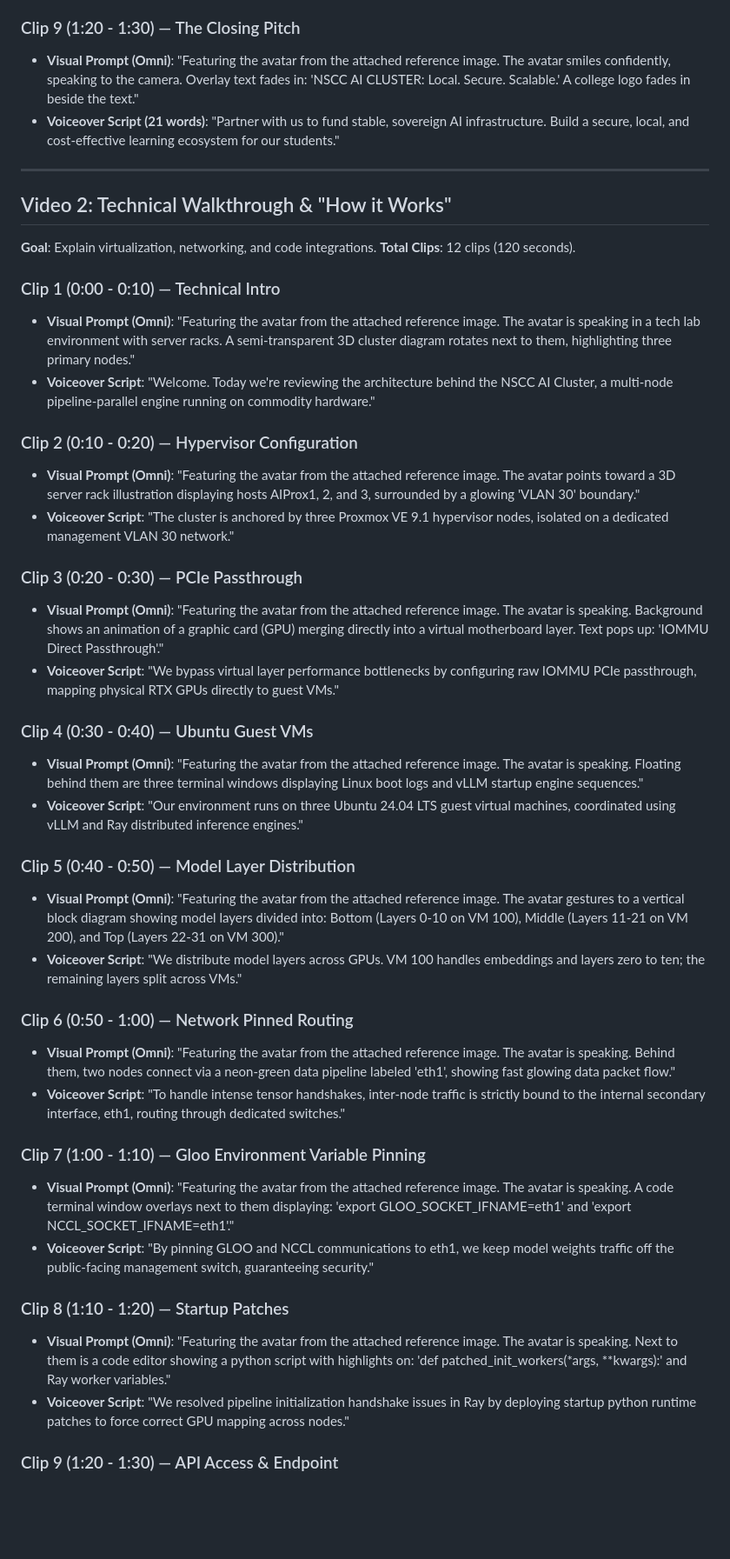
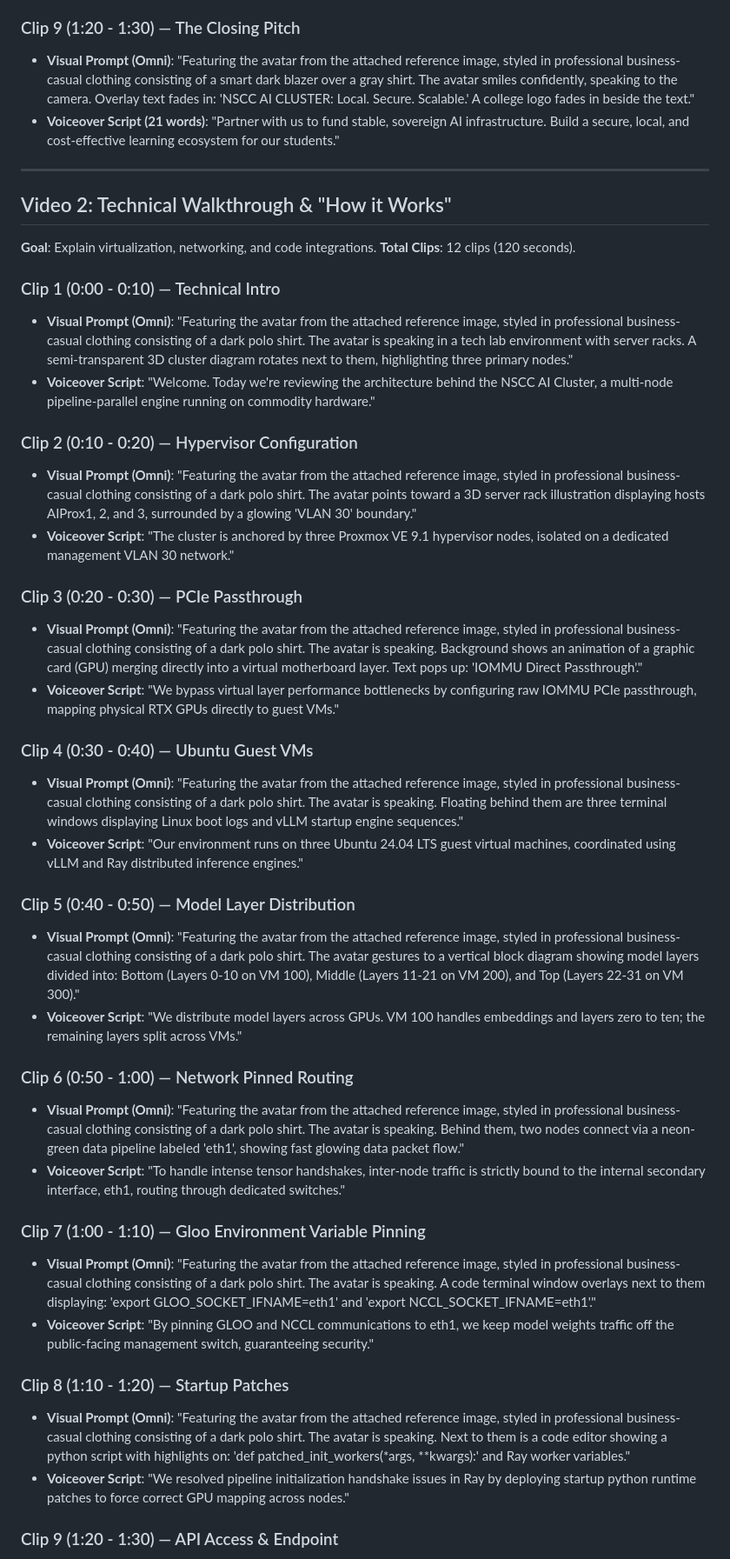
Before and after one commit to redmondmj/nscc-ai-cluster-poc, a Markdown page: video_prompts.md, the part around one of its changes. Shown at 87% size. GitHub-like rendering; blank space fills up the shorter version.

```diff
--- a/video_prompts.md
+++ b/video_prompts.md
@@ -60,7 +58,7 @@ This tells Google Omni to use your uploaded image as the visual identity, while
 
 ### Clip 9 (1:20 - 1:30) — The Closing Pitch
 * **Visual Prompt (Omni)**:
-  "Featuring the avatar from the attached reference image. The avatar smiles confidently, speaking to the camera. Overlay text fades in: 'NSCC AI CLUSTER: Local. Secure. Scalable.' A college logo fades in beside the text."
+  "Featuring the avatar from the attached reference image, styled in professional business-casual clothing consisting of a smart dark blazer over a gray shirt. The avatar smiles confidently, speaking to the camera. Overlay text fades in: 'NSCC AI CLUSTER: Local. Secure. Scalable.' A college logo fades in beside the text."
 * **Voiceover Script (21 words)**:
   "Partner with us to fund stable, sovereign AI infrastructure. Build a secure, local, and cost-effective learning ecosystem for our students."
 
@@ -72,49 +70,49 @@ This tells Google Omni to use your uploaded image as the visual identity, while
 
 ### Clip 1 (0:00 - 0:10) — Technical Intro
 * **Visual Prompt (Omni)**:
-  "Featuring the avatar from the attached reference image. The avatar is speaking in a tech lab environment with server racks. A semi-transparent 3D cluster diagram rotates next to them, highlighting three primary nodes."
+  "Featuring the avatar from the attached reference image, styled in professional business-casual clothing consisting of a dark polo shirt. The avatar is speaking in a tech lab environment with server racks. A semi-transparent 3D cluster diagram rotates next to them, highlighting three primary nodes."
 * **Voiceover Script**:
   "Welcome. Today we're reviewing the architecture behind the NSCC AI Cluster, a multi-node pipeline-parallel engine running on commodity hardware."
 
 ### Clip 2 (0:10 - 0:20) — Hypervisor Configuration
 * **Visual Prompt (Omni)**:
-  "Featuring the avatar from the attached reference image. The avatar points toward a 3D server rack illustration displaying hosts AIProx1, 2, and 3, surrounded by a glowing 'VLAN 30' boundary."
+  "Featuring the avatar from the attached reference image, styled in professional business-casual clothing consisting of a dark polo shirt. The avatar points toward a 3D server rack illustration displaying hosts AIProx1, 2, and 3, surrounded by a glowing 'VLAN 30' boundary."
 * **Voiceover Script**:
   "The cluster is anchored by three Proxmox VE 9.1 hypervisor nodes, isolated on a dedicated management VLAN 30 network."
 
 ### Clip 3 (0:20 - 0:30) — PCIe Passthrough
 * **Visual Prompt (Omni)**:
-  "Featuring the avatar from the attached reference image. The avatar is speaking. Background shows an animation of a graphic card (GPU) merging directly into a virtual motherboard layer. Text pops up: 'IOMMU Direct Passthrough'."
+  "Featuring the avatar from the attached reference image, styled in professional business-casual clothing consisting of a dark polo shirt. The avatar is speaking. Background shows an animation of a graphic card (GPU) merging directly into a virtual motherboard layer. Text pops up: 'IOMMU Direct Passthrough'."
 * **Voiceover Script**:
   "We bypass virtual layer performance bottlenecks by configuring raw IOMMU PCIe passthrough, mapping physical RTX GPUs directly to guest VMs."
 
 ### Clip 4 (0:30 - 0:40) — Ubuntu Guest VMs
 * **Visual Prompt (Omni)**:
-  "Featuring the avatar from the attached reference image. The avatar is speaking. Floating behind them are three terminal windows displaying Linux boot logs and vLLM startup engine sequences."
+  "Featuring the avatar from the attached reference image, styled in professional business-casual clothing consisting of a dark polo shirt. The avatar is speaking. Floating behind them are three terminal windows displaying Linux boot logs and vLLM startup engine sequences."
 * **Voiceover Script**:
   "Our environment runs on three Ubuntu 24.04 LTS guest virtual machines, coordinated using vLLM and Ray distributed inference engines."
 
 ### Clip 5 (0:40 - 0:50) — Model Layer Distribution
 * **Visual Prompt (Omni)**:
-  "Featuring the avatar from the attached reference image. The avatar gestures to a vertical block diagram showing model layers divided into: Bottom (Layers 0-10 on VM 100), Middle (Layers 11-21 on VM 200), and Top (Layers 22-31 on VM 300)."
+  "Featuring the avatar from the attached reference image, styled in professional business-casual clothing consisting of a dark polo shirt. The avatar gestures to a vertical block diagram showing model layers divided into: Bottom (Layers 0-10 on VM 100), Middle (Layers 11-21 on VM 200), and Top (Layers 22-31 on VM 300)."
 * **Voiceover Script**:
   "We distribute model layers across GPUs. VM 100 handles embeddings and layers zero to ten; the remaining layers split across VMs."
 
 ### Clip 6 (0:50 - 1:00) — Network Pinned Routing
 * **Visual Prompt (Omni)**:
-  "Featuring the avatar from the attached reference image. The avatar is speaking. Behind them, two nodes connect via a neon-green data pipeline labeled 'eth1', showing fast glowing data packet flow."
+  "Featuring the avatar from the attached reference image, styled in professional business-casual clothing consisting of a dark polo shirt. The avatar is speaking. Behind them, two nodes connect via a neon-green data pipeline labeled 'eth1', showing fast glowing data packet flow."
 * **Voiceover Script**:
   "To handle intense tensor handshakes, inter-node traffic is strictly bound to the internal secondary interface, eth1, routing through dedicated switches."
 
 ### Clip 7 (1:00 - 1:10) — Gloo Environment Variable Pinning
 * **Visual Prompt (Omni)**:
-  "Featuring the avatar from the attached reference image. The avatar is speaking. A code terminal window overlays next to them displaying: 'export GLOO_SOCKET_IFNAME=eth1' and 'export NCCL_SOCKET_IFNAME=eth1'."
+  "Featuring the avatar from the attached reference image, styled in professional business-casual clothing consisting of a dark polo shirt. The avatar is speaking. A code terminal window overlays next to them displaying: 'export GLOO_SOCKET_IFNAME=eth1' and 'export NCCL_SOCKET_IFNAME=eth1'."
 * **Voiceover Script**:
   "By pinning GLOO and NCCL communications to eth1, we keep model weights traffic off the public-facing management switch, guaranteeing security."
 
 ### Clip 8 (1:10 - 1:20) — Startup Patches
 * **Visual Prompt (Omni)**:
-  "Featuring the avatar from the attached reference image. The avatar is speaking. Next to them is a code editor showing a python script with highlights on: 'def patched_init_workers(*args, **kwargs):' and Ray worker variables."
+  "Featuring the avatar from the attached reference image, styled in professional business-casual clothing consisting of a dark polo shirt. The avatar is speaking. Next to them is a code editor showing a python script with highlights on: 'def patched_init_workers(*args, **kwargs):' and Ray worker variables."
 * **Voiceover Script**:
   "We resolved pipeline initialization handshake issues in Ray by deploying startup python runtime patches to force correct GPU mapping across nodes."
 
```
Also changed, not shown: other parts of video_prompts.md (+14 -16 lines).
